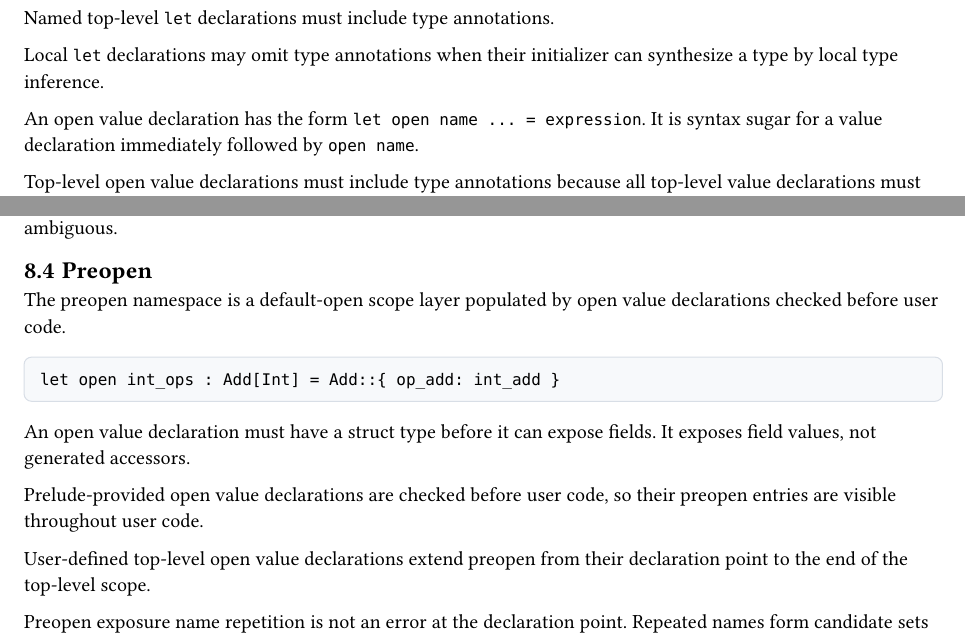
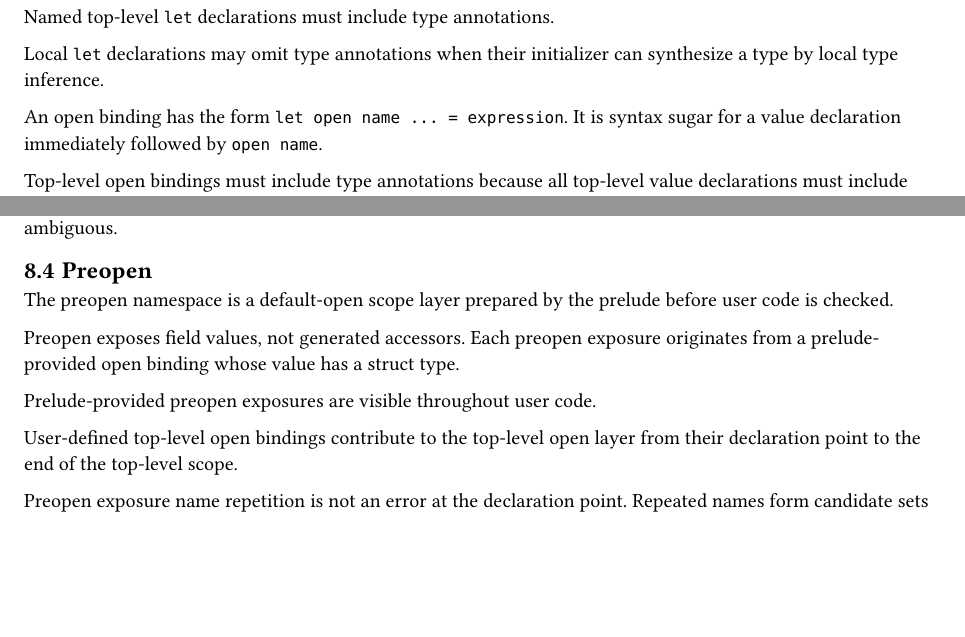
Before and after one commit to lanelang/spec, a Typst document (language-spec.typ): two parts of pages 20 and 23 of 30, joined at a grey line, cut so that both start at the same text, the shorter picture padded with empty space. The pictures show the PDF file language-spec.pdf that the author committed with the source.

Commit message:
Clarify open binding preopen terminology

````diff
--- a/language-spec.typ
+++ b/language-spec.typ
@@ -1163,9 +1163,9 @@ Named top-level `let` declarations must include type annotations.
 
 Local `let` declarations may omit type annotations when their initializer can synthesize a type by local type inference.
 
-An open value declaration has the form `let open name ... = expression`. It is syntax sugar for a value declaration immediately followed by `open name`.
-
-Top-level open value declarations must include type annotations because all top-level value declarations must include type annotations:
+An open binding has the form `let open name ... = expression`. It is syntax sugar for a value declaration immediately followed by `open name`.
+
+Top-level open bindings must include type annotations because all top-level value declarations must include type annotations:
 
 ```lane2
 let open int_ops : Add[Int] = Add::{ op_add: int_add }
@@ -1180,7 +1180,7 @@ Local open value declarations may omit type annotations when their initializer c
 }
 ```
 
-Open value declarations are not forward-visible and are not recursively open.
+Open bindings are not forward-visible and are not recursively open.
 
 = Scopes and Bindings
 
@@ -1321,17 +1321,13 @@ An unqualified value reference combines the nearest plain binding candidate with
 
 == Preopen
 
-The preopen namespace is a default-open scope layer populated by open value declarations checked before user code.
-
-```lane2
-let open int_ops : Add[Int] = Add::{ op_add: int_add }
-```
-
-An open value declaration must have a struct type before it can expose fields. It exposes field values, not generated accessors.
-
-Prelude-provided open value declarations are checked before user code, so their preopen entries are visible throughout user code.
-
-User-defined top-level open value declarations extend preopen from their declaration point to the end of the top-level scope.
+The preopen namespace is a default-open scope layer prepared by the prelude before user code is checked.
+
+Preopen exposes field values, not generated accessors. Each preopen exposure originates from a prelude-provided open binding whose value has a struct type.
+
+Prelude-provided preopen exposures are visible throughout user code.
+
+User-defined top-level open bindings contribute to the top-level open layer from their declaration point to the end of the top-level scope.
 
 Preopen exposure name repetition is not an error at the declaration point. Repeated names form candidate sets and are reported only when a use cannot select exactly one candidate.
 
````
Also changed, not shown: language-spec.pdf, language-spec.typ (14 more changed lines).
